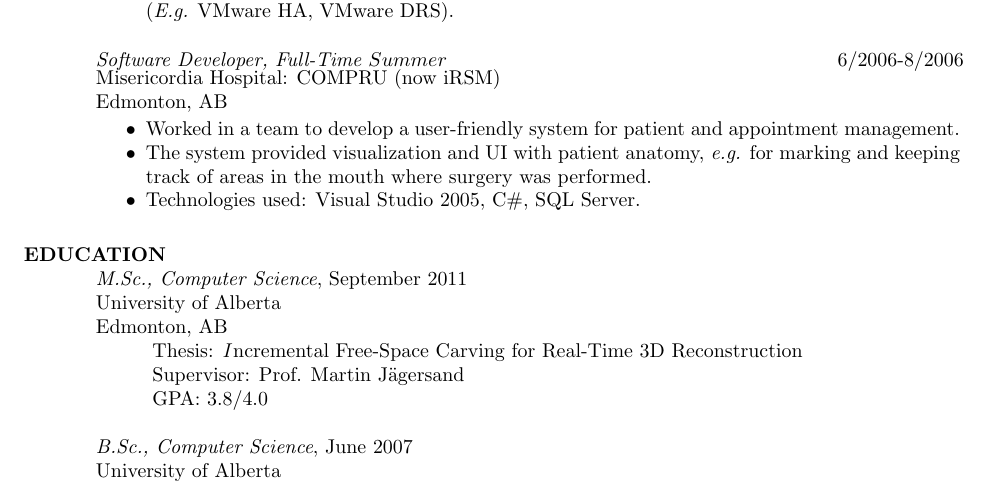
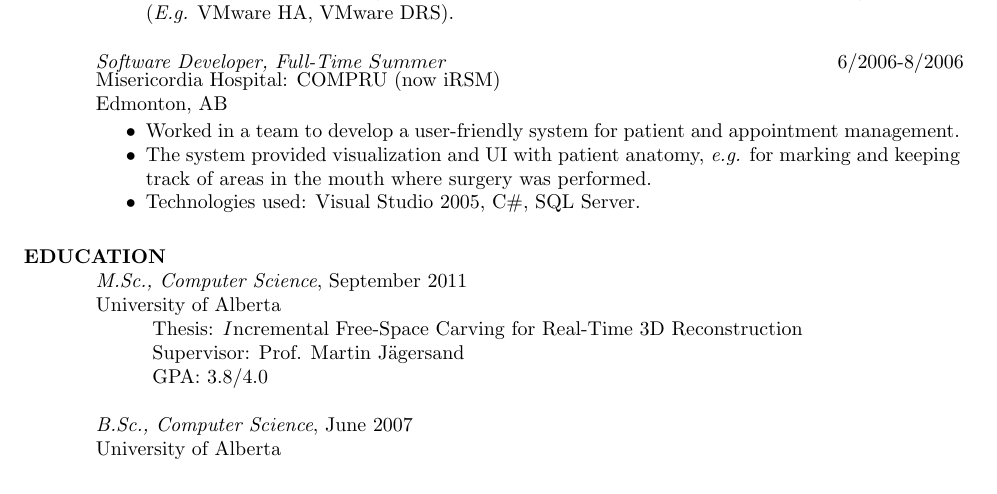
Before and after one commit to wishingpoo/resume, a LaTeX CV (source/resume.tex): part of page 1 of 2, cut so that both start at the same text. Compiled offline with pdfLaTeX.

Commit message:
Shorten Education section by cropping \'Edmonton\'
This fits Education on the same page.

When applying to local jobs --- hiring managers will know where the
University of Alberta is.

```diff
--- a/source/resume.tex
+++ b/source/resume.tex
@@ -78,14 +78,12 @@
 \section{EDUCATION}
     \textit{M.Sc., Computer Science}, September 2011\\
     University of Alberta\\
-    Edmonton, AB\\
     \hspace*{2.5em} Thesis: {\textit Incremental Free-Space Carving for Real-Time 3D Reconstruction}\\
     \hspace*{2.5em} Supervisor: Prof. Martin J{\"a}gersand\\
     \hspace*{2.5em} GPA: 3.8/4.0
 
     \textit{B.Sc., Computer Science}, June 2007\\
     University of Alberta\\
-    Edmonton, AB\\
     \hspace*{2.5em} GPA: 3.84/4.0
 
 
```
